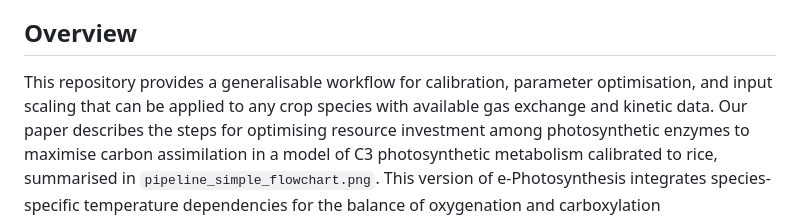
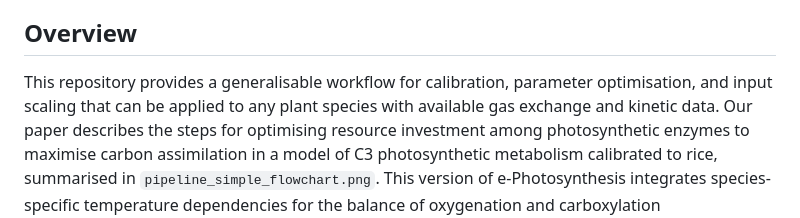
Before and after one commit to svijayakumar32/e-Photosynthesis-rice, a Markdown page: README.md, the part around the change. Rendered like a GitHub page.

```diff
--- a/README.md
+++ b/README.md
@@ -2,7 +2,7 @@
 This repository contains the code and data necessary to reproduce the results presented in the paper by Vijayakumar, S., Wang, Y.,Lin, H.C., Carmo-Silva, E., Long, S.P. and Taylor, S. H. entitled "Tailoring a dynamic model of photosynthetic metabolism towards greater carbon assimilation in rice".
 
 ## Overview
-This repository provides a generalisable workflow for calibration, parameter optimisation, and input scaling that can be applied to any crop species with available gas exchange and kinetic data.
+This repository provides a generalisable workflow for calibration, parameter optimisation, and input scaling that can be applied to any plant species with available gas exchange and kinetic data.
 Our paper describes the steps for optimising resource investment among photosynthetic enzymes to maximise carbon assimilation in a model of C3 photosynthetic metabolism calibrated to rice, summarised in `pipeline_simple_flowchart.png`.
 This version of e-Photosynthesis integrates species-specific temperature dependencies for the balance of oxygenation and carboxylation (Vomax/Vcmax) and ribulose-1,6-bisphosphate carboxylase/oxygenase (Rubisco) activation, as well as accounting for tight binding Rubisco inhibitors.
 The workflow begins by combining species-specific equations for calculating temperature dependencies of Rubisco catalytic properties with leaf-level gas exchange measurements for Oryza sativa cv. IR64 to derive photosynthetic parameters describing Calvin-Benson-Bassham (CBB) cycle activity, i.e. Vcmax and J.
```
